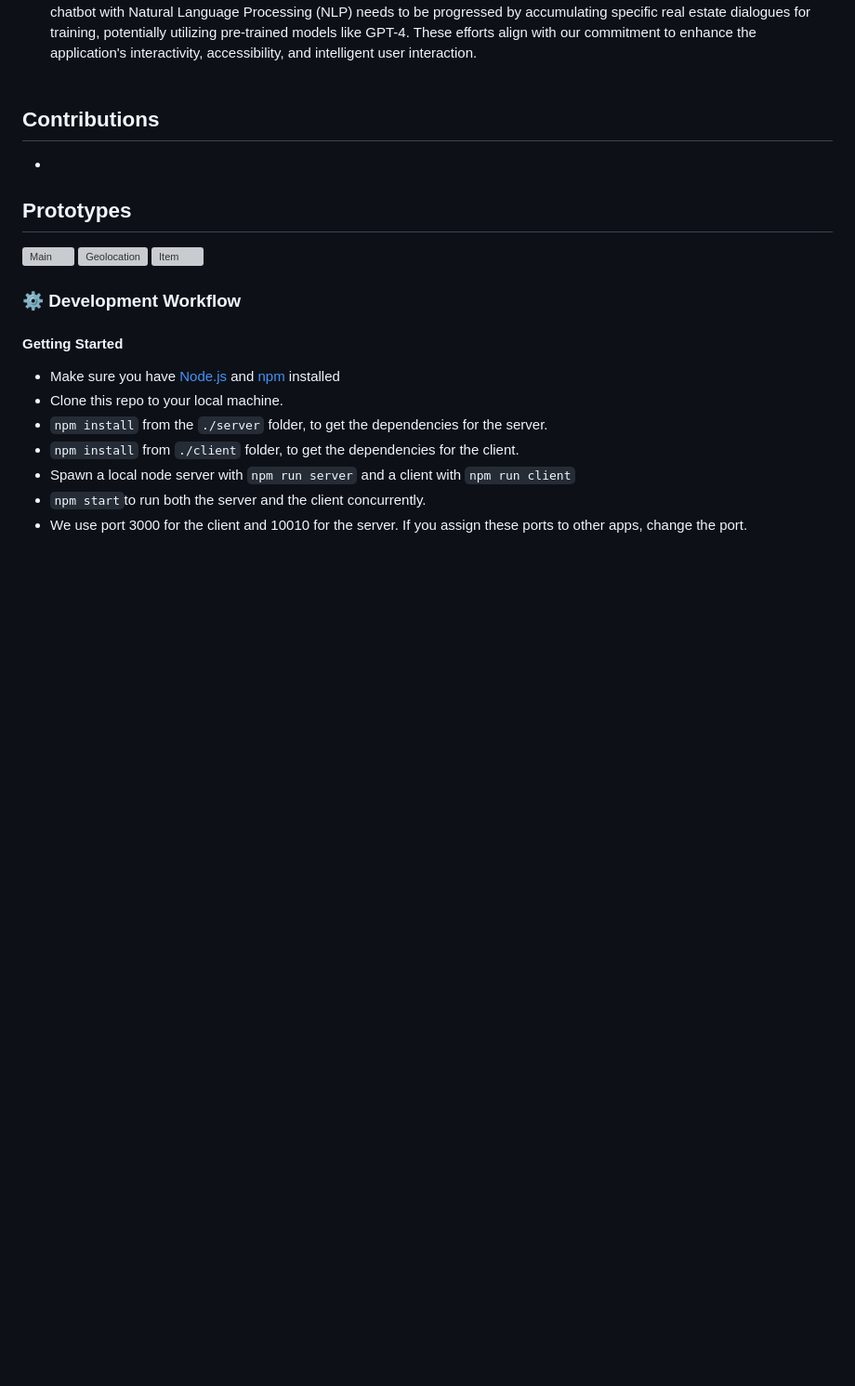
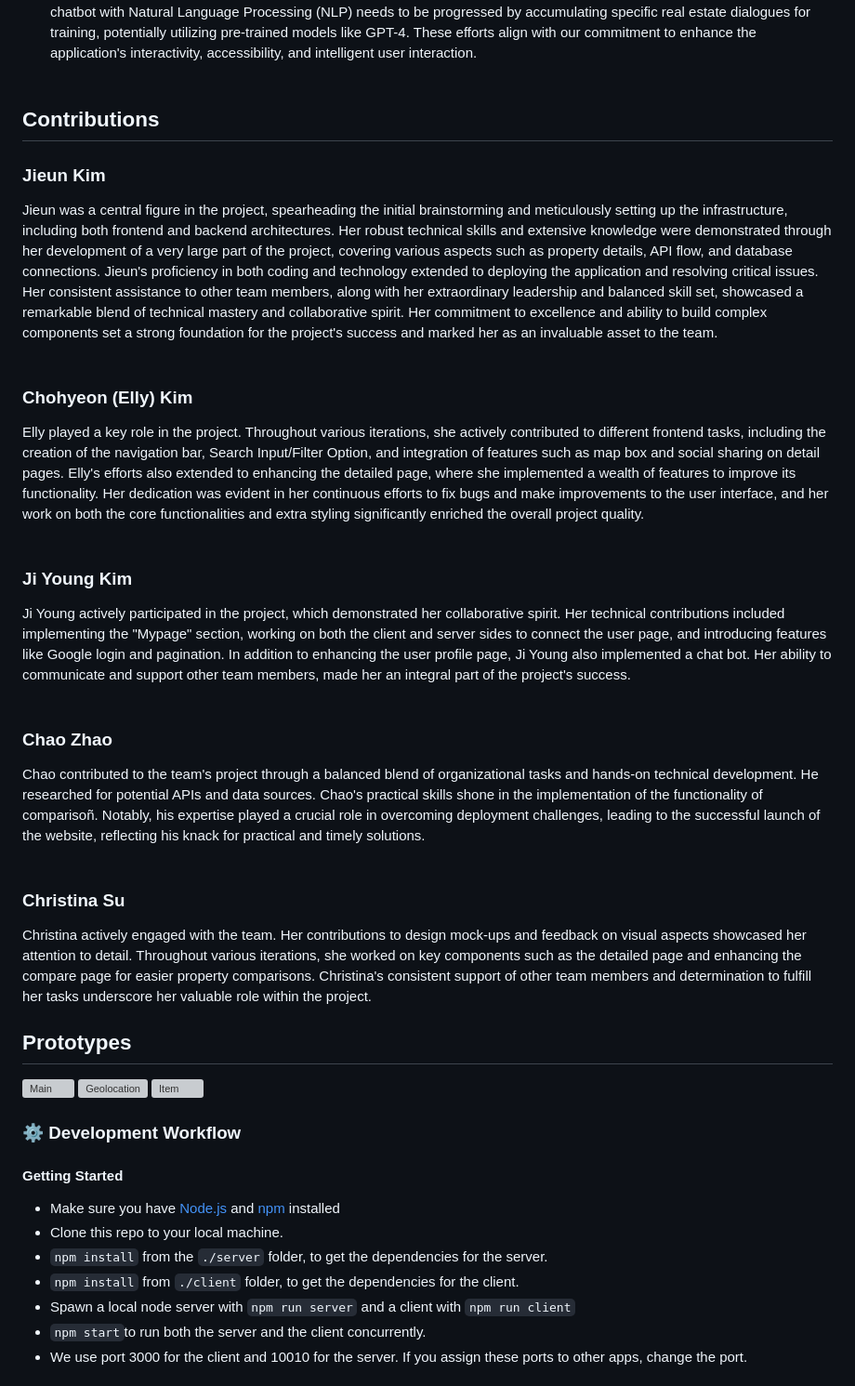
Before and after one commit to thekimsplustwo/VanCityPropertyPulse, a Markdown page: README.md, the part around the change. Shown: that part at 93% size. Drawn GitHub-style; blank space fills up the shorter version; grey boxes are pictures that could not be loaded.

```diff
--- a/README.md
+++ b/README.md
@@ -108,7 +108,20 @@ VanCity Property Pulse is a web application that allows potential home buyers to
 <br><br>
 
 ## Contributions
--
+### **Jieun Kim**
+Jieun was a central figure in the project, spearheading the initial brainstorming and meticulously setting up the infrastructure, including both frontend and backend architectures. Her robust technical skills and extensive knowledge were demonstrated through her development of a very large part of the project, covering various aspects such as property details, API flow, and database connections. Jieun's proficiency in both coding and technology extended to deploying the application and resolving critical issues. Her consistent assistance to other team members, along with her extraordinary leadership and balanced skill set, showcased a remarkable blend of technical mastery and collaborative spirit. Her commitment to excellence and ability to build complex components set a strong foundation for the project's success and marked her as an invaluable asset to the team.
+<br><br>
+### **Chohyeon (Elly) Kim**
+Elly played a key role in the project. Throughout various iterations, she actively contributed to different frontend tasks, including the creation of the navigation bar, Search Input/Filter Option, and integration of features such as map box and social sharing on detail pages. Elly's efforts also extended to enhancing the detailed page, where she implemented a wealth of features to improve its functionality. Her dedication was evident in her continuous efforts to fix bugs and make improvements to the user interface, and her work on both the core functionalities and extra styling significantly enriched the overall project quality.
+<br><br>
+### **Ji Young Kim**
+Ji Young actively participated in the project, which demonstrated her collaborative spirit. Her technical contributions included implementing the "Mypage" section, working on both the client and server sides to connect the user page, and introducing features like Google login and pagination. In addition to enhancing the user profile page, Ji Young also implemented a chat bot. Her ability to communicate and support other team members, made her an integral part of the project's success.
+<br><br>
+### **Chao Zhao**
+Chao contributed to the team's project through a balanced blend of organizational tasks and hands-on technical development. He researched for potential APIs and data sources. Chao's practical skills shone in the implementation of the functionality of comparisoñ. Notably, his expertise played a crucial role in overcoming deployment challenges, leading to the successful launch of the website, reflecting his knack for practical and timely solutions.
+<br><br>
+### **Christina Su**
+Christina actively engaged with the team. Her contributions to design mock-ups and feedback on visual aspects showcased her attention to detail. Throughout various iterations, she worked on key components such as the detailed page and enhancing the compare page for easier property comparisons. Christina's consistent support of other team members and determination to fulfill her tasks underscore her valuable role within the project.
 
 ## **Prototypes**
 ![Main](https://storage.googleapis.com/pukkukim/455%20Main.png)
```
